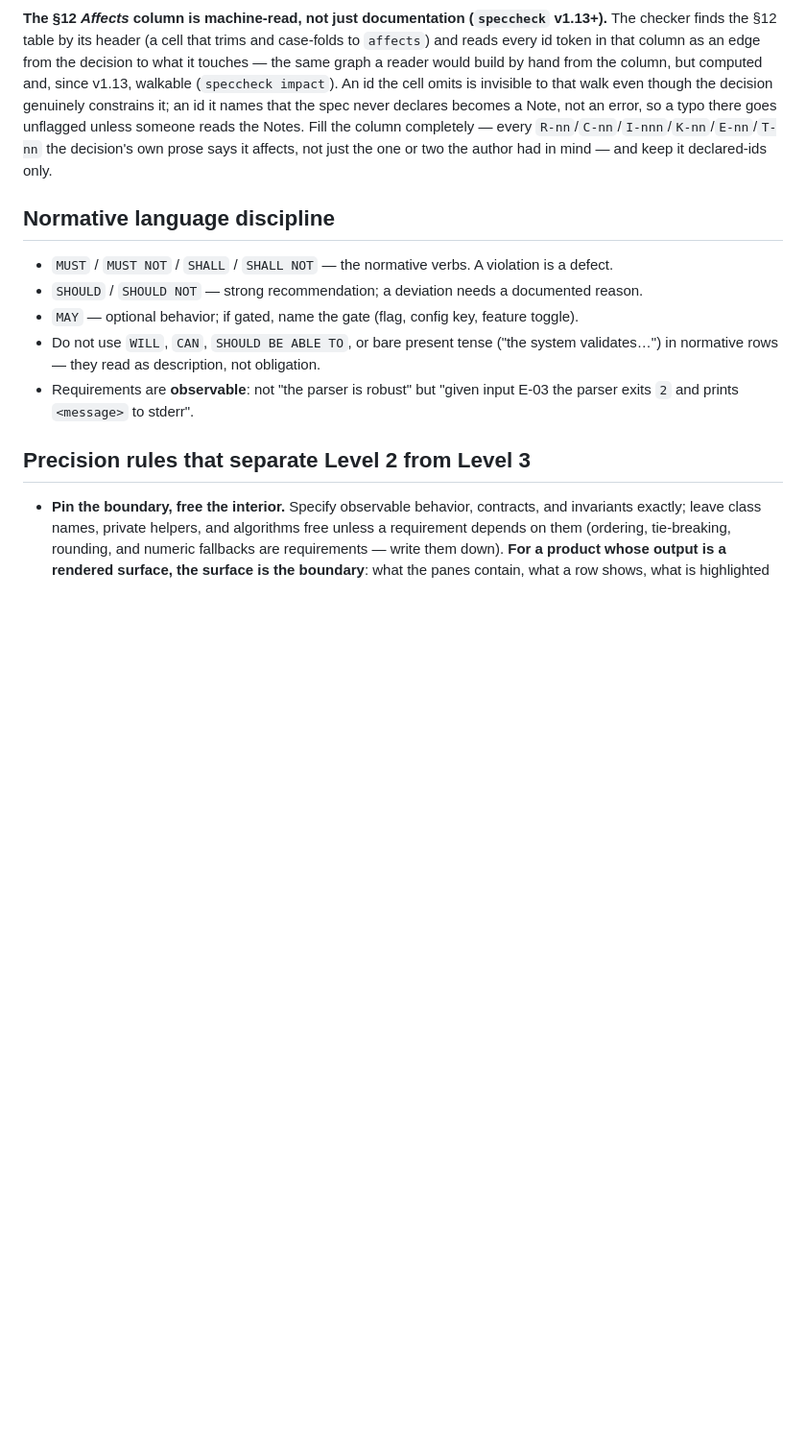
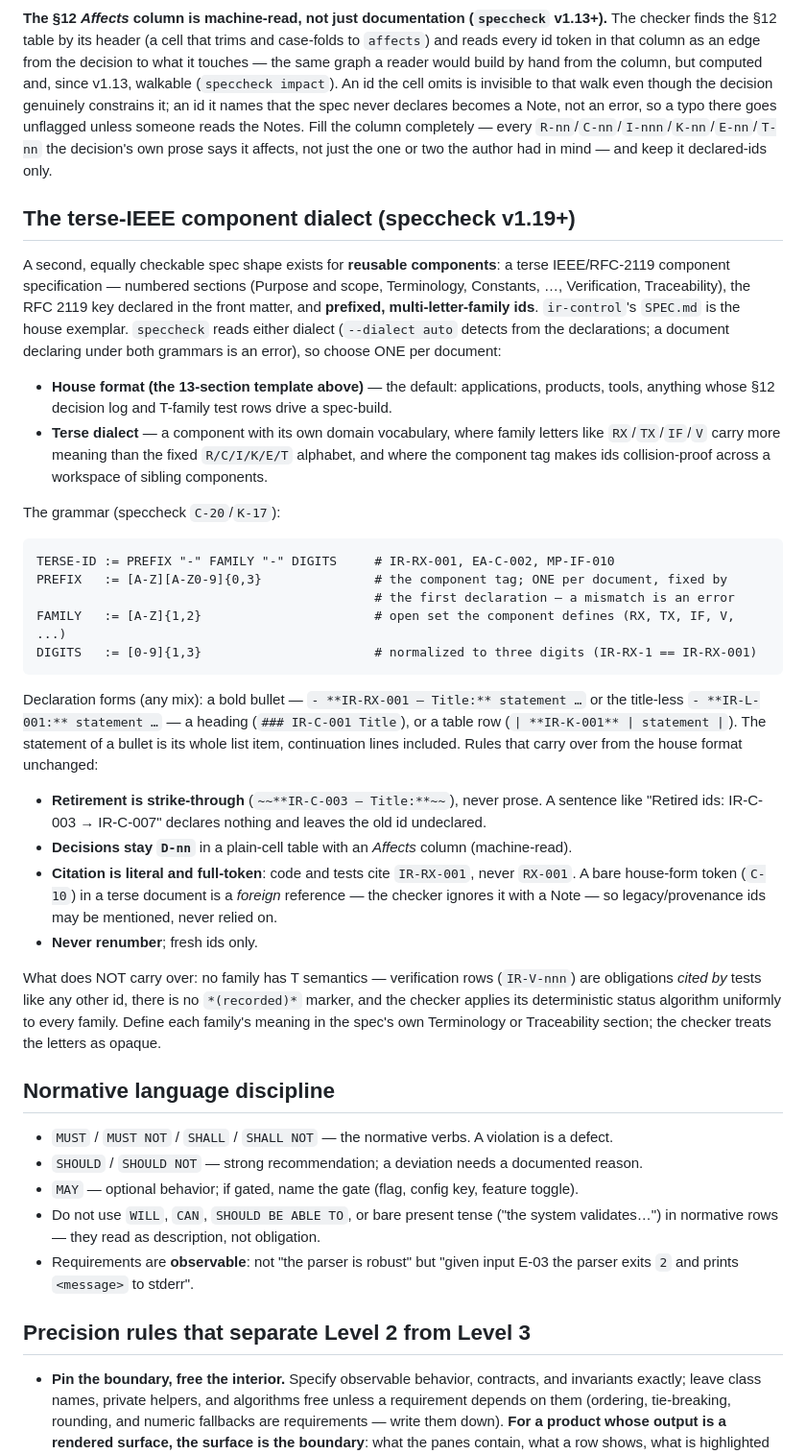
Before and after one commit to rioffe/speccheck, a Markdown page: skills/spec-writing/SKILL.md, the part around the change. Shown at 96% size. GitHub-like rendering; blank space fills up the shorter version.

Commit message:
docs(skills): spec-writing learns the terse-IEEE component dialect (v1.19 Part E)
When to choose it over the house template, the C-20/K-17 grammar, the three
declaration forms incl. the title-less bullet, single-prefix and
strike-through rules, foreign house-form tokens, and the no-T-semantics
difference.

Co-Authored-By: Claude Fable 5 <noreply@anthropic.com>

````diff
--- a/skills/spec-writing/SKILL.md
+++ b/skills/spec-writing/SKILL.md
@@ -248,6 +248,50 @@ so a typo there goes unflagged unless someone reads the Notes. Fill the column c
 `R-nn`/`C-nn`/`I-nnn`/`K-nn`/`E-nn`/`T-nn` the decision's own prose says it affects, not just the
 one or two the author had in mind — and keep it declared-ids only.
 
+## The terse-IEEE component dialect (speccheck v1.19+)
+
+A second, equally checkable spec shape exists for **reusable components**: a terse
+IEEE/RFC-2119 component specification — numbered sections (Purpose and scope, Terminology,
+Constants, …, Verification, Traceability), the RFC 2119 key declared in the front matter, and
+**prefixed, multi-letter-family ids**. `ir-control`'s `SPEC.md` is the house exemplar.
+`speccheck` reads either dialect (`--dialect auto` detects from the declarations; a document
+declaring under both grammars is an error), so choose ONE per document:
+
+- **House format (the 13-section template above)** — the default: applications, products,
+  tools, anything whose §12 decision log and T-family test rows drive a spec-build.
+- **Terse dialect** — a component with its own domain vocabulary, where family letters like
+  `RX`/`TX`/`IF`/`V` carry more meaning than the fixed `R/C/I/K/E/T` alphabet, and where the
+  component tag makes ids collision-proof across a workspace of sibling components.
+
+The grammar (speccheck `C-20`/`K-17`):
+
+```text
+TERSE-ID := PREFIX "-" FAMILY "-" DIGITS     # IR-RX-001, EA-C-002, MP-IF-010
+PREFIX   := [A-Z][A-Z0-9]{0,3}               # the component tag; ONE per document, fixed by
+                                             # the first declaration — a mismatch is an error
+FAMILY   := [A-Z]{1,2}                       # open set the component defines (RX, TX, IF, V, ...)
+DIGITS   := [0-9]{1,3}                       # normalized to three digits (IR-RX-1 == IR-RX-001)
+```
+
+Declaration forms (any mix): a bold bullet — `- **IR-RX-001 — Title:** statement …` or the
+title-less `- **IR-L-001:** statement …` — a heading (`### IR-C-001 Title`), or a table row
+(`| **IR-K-001** | statement |`). The statement of a bullet is its whole list item,
+continuation lines included. Rules that carry over from the house format unchanged:
+
+- **Retirement is strike-through** (`~~**IR-C-003 — Title:**~~`), never prose. A sentence like
+  "Retired ids: IR-C-003 → IR-C-007" declares nothing and leaves the old id undeclared.
+- **Decisions stay `D-nn`** in a plain-cell table with an *Affects* column (machine-read).
+- **Citation is literal and full-token**: code and tests cite `IR-RX-001`, never `RX-001`.
+  A bare house-form token (`C-10`) in a terse document is a *foreign* reference — the checker
+  ignores it with a Note — so legacy/provenance ids may be mentioned, never relied on.
+- **Never renumber**; fresh ids only.
+
+What does NOT carry over: no family has T semantics — verification rows (`IR-V-nnn`) are
+obligations *cited by* tests like any other id, there is no `*(recorded)*` marker, and the
+checker applies its deterministic status algorithm uniformly to every family. Define each
+family's meaning in the spec's own Terminology or Traceability section; the checker treats the
+letters as opaque.
+
 ## Normative language discipline
 
 - `MUST` / `MUST NOT` / `SHALL` / `SHALL NOT` — the normative verbs. A violation is a defect.
````
